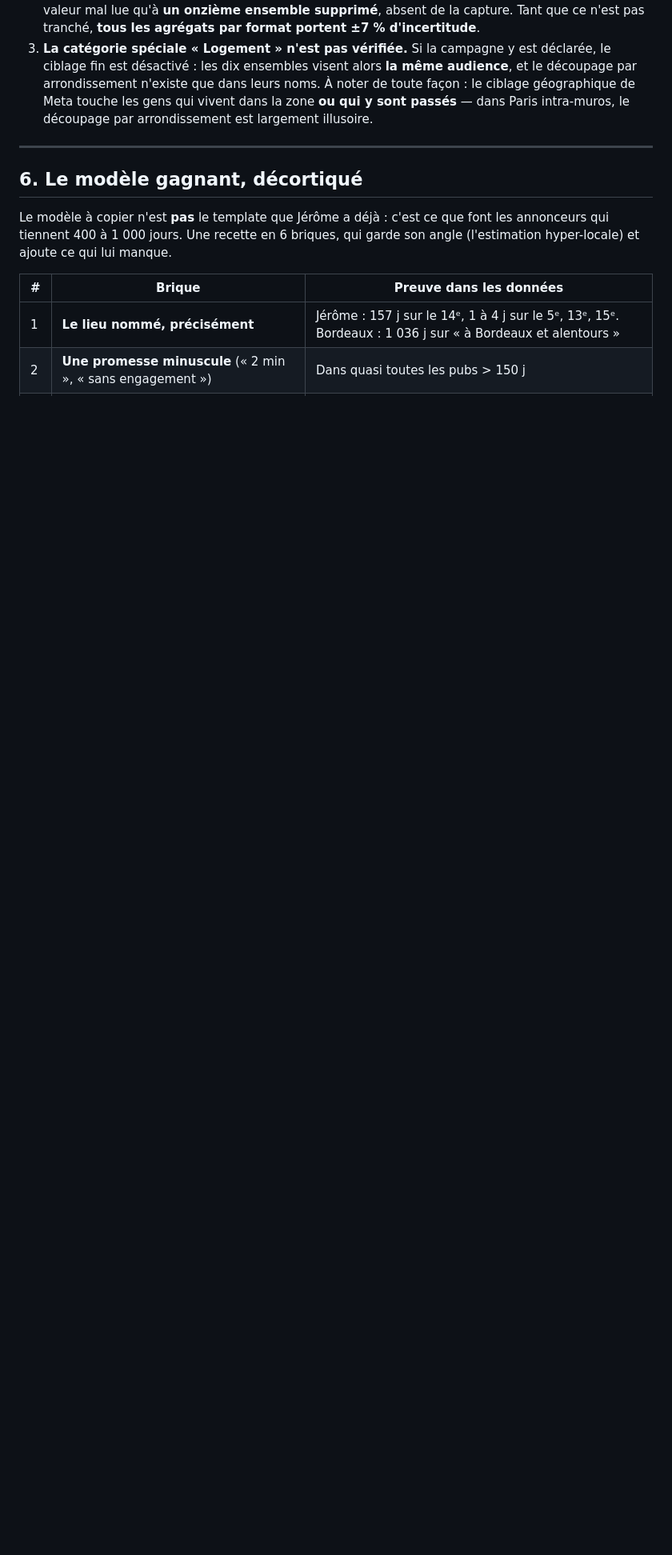
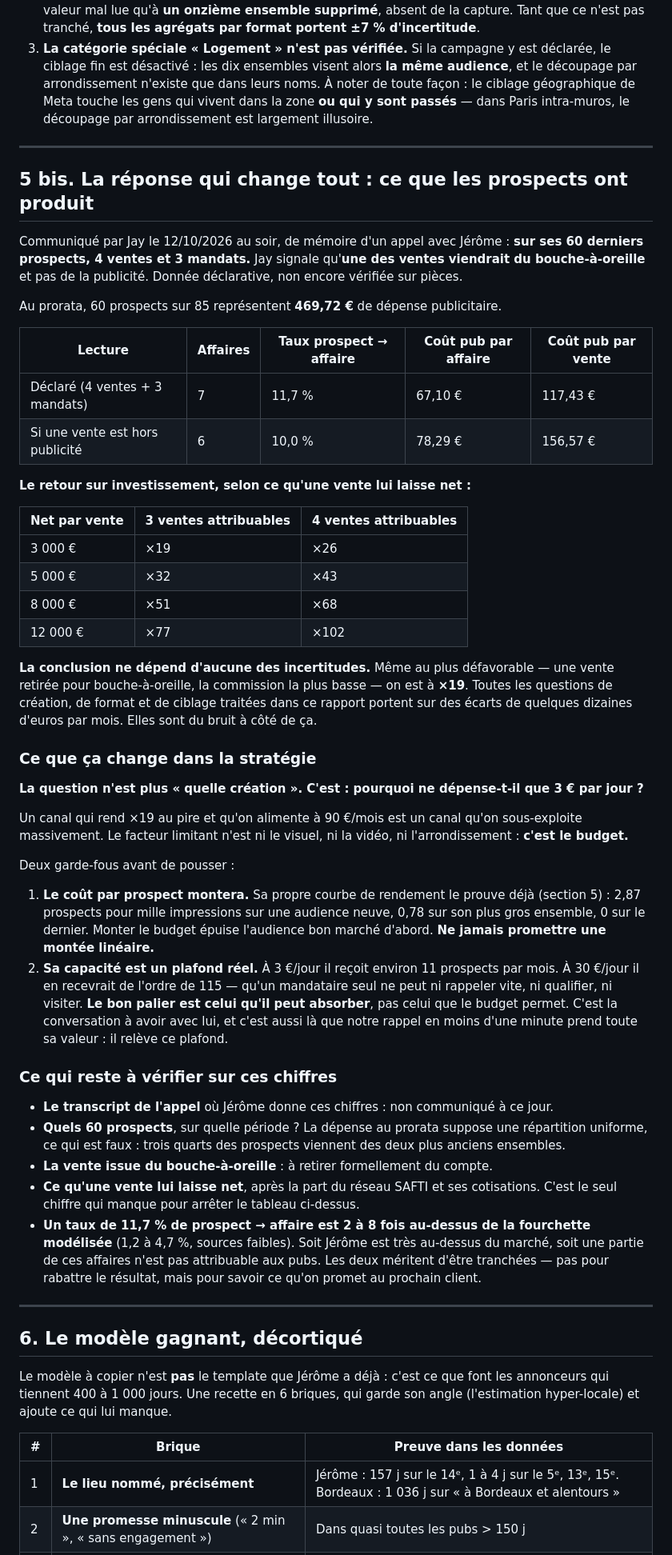
Before and after one commit to jadidipanda-max/n8n, a Markdown page: ads-s2l/jerome-analyse-pubs.md, the part around one of its changes. Shown at 80% size. Drawn GitHub-style; blank space fills up the shorter version.

Commit message:
Ce que les prospects de Jérôme ont produit : le budget devient le sujet
Jay rapporte, de mémoire d'un appel avec Jérôme : 4 ventes et 3 mandats sur
ses 60 derniers prospects, dont une vente peut-être issue du bouche-à-oreille.
Donnée déclarative, transcript non communiqué à ce jour.

Au prorata, ces 60 prospects représentent 469,72 € de dépense publicitaire,
soit 67 à 78 € par affaire et 117 à 157 € par vente. Le retour va de ×19
(lecture la plus défavorable : une vente retirée, commission la plus basse)
à ×102.

La conclusion ne dépend d'aucune des incertitudes restantes, et elle déplace
le sujet : le facteur limitant n'est ni le visuel, ni le format, ni
l'arrondissement, c'est un budget de 3 €/jour sur un canal qui rend ×19 au
pire. Les arbitrages de création traités dans ce rapport portent sur quelques
dizaines d'euros par mois.

Deux garde-fous consignés : le coût par prospect montera avec le budget (la
courbe de rendement du compte le montre déjà), et la capacité de traitement
de Jérôme est un plafond réel — c'est là que le rappel en moins d'une minute
prend sa valeur.

Reste à vérifier : le transcript, quels 60 prospects sur quelle période, la
vente hors publicité, et ce qu'une vente lui laisse net après la part SAFTI.

Co-Authored-By: Claude Opus 5 <noreply@anthropic.com>
Claude-Session: https://claude.ai/code/session_017wpT1kTp42DCjbkZ7kD24b

```diff
--- a/ads-s2l/jerome-analyse-pubs.md
+++ b/ads-s2l/jerome-analyse-pubs.md
@@ -254,6 +254,49 @@ Ce qu'on peut dire honnêtement : **7,83 € est sous le plancher de toutes les
 
 ---
 
+## 5 bis. La réponse qui change tout : ce que les prospects ont produit
+
+Communiqué par Jay le 12/10/2026 au soir, de mémoire d'un appel avec Jérôme : **sur ses 60 derniers prospects, 4 ventes et 3 mandats.** Jay signale qu'**une des ventes viendrait du bouche-à-oreille** et pas de la publicité. Donnée déclarative, non encore vérifiée sur pièces.
+
+Au prorata, 60 prospects sur 85 représentent **469,72 €** de dépense publicitaire.
+
+| Lecture | Affaires | Taux prospect → affaire | Coût pub par affaire | Coût pub par vente |
+|---|---|---|---|---|
+| Déclaré (4 ventes + 3 mandats) | 7 | 11,7 % | 67,10 € | 117,43 € |
+| Si une vente est hors publicité | 6 | 10,0 % | 78,29 € | 156,57 € |
+
+**Le retour sur investissement, selon ce qu'une vente lui laisse net :**
+
+| Net par vente | 3 ventes attribuables | 4 ventes attribuables |
+|---|---|---|
+| 3 000 € | ×19 | ×26 |
+| 5 000 € | ×32 | ×43 |
+| 8 000 € | ×51 | ×68 |
+| 12 000 € | ×77 | ×102 |
+
+**La conclusion ne dépend d'aucune des incertitudes.** Même au plus défavorable — une vente retirée pour bouche-à-oreille, la commission la plus basse — on est à **×19**. Toutes les questions de création, de format et de ciblage traitées dans ce rapport portent sur des écarts de quelques dizaines d'euros par mois. Elles sont du bruit à côté de ça.
+
+### Ce que ça change dans la stratégie
+
+**La question n'est plus « quelle création ». C'est : pourquoi ne dépense-t-il que 3 € par jour ?**
+
+Un canal qui rend ×19 au pire et qu'on alimente à 90 €/mois est un canal qu'on sous-exploite massivement. Le facteur limitant n'est ni le visuel, ni la vidéo, ni l'arrondissement : **c'est le budget.**
+
+Deux garde-fous avant de pousser :
+
+1. **Le coût par prospect montera.** Sa propre courbe de rendement le prouve déjà (section 5) : 2,87 prospects pour mille impressions sur une audience neuve, 0,78 sur son plus gros ensemble, 0 sur le dernier. Monter le budget épuise l'audience bon marché d'abord. **Ne jamais promettre une montée linéaire.**
+2. **Sa capacité est un plafond réel.** À 3 €/jour il reçoit environ 11 prospects par mois. À 30 €/jour il en recevrait de l'ordre de 115 — qu'un mandataire seul ne peut ni rappeler vite, ni qualifier, ni visiter. **Le bon palier est celui qu'il peut absorber**, pas celui que le budget permet. C'est la conversation à avoir avec lui, et c'est aussi là que notre rappel en moins d'une minute prend toute sa valeur : il relève ce plafond.
+
+### Ce qui reste à vérifier sur ces chiffres
+
+- **Le transcript de l'appel** où Jérôme donne ces chiffres : non communiqué à ce jour.
+- **Quels 60 prospects**, sur quelle période ? La dépense au prorata suppose une répartition uniforme, ce qui est faux : trois quarts des prospects viennent des deux plus anciens ensembles.
+- **La vente issue du bouche-à-oreille** : à retirer formellement du compte.
+- **Ce qu'une vente lui laisse net**, après la part du réseau SAFTI et ses cotisations. C'est le seul chiffre qui manque pour arrêter le tableau ci-dessus.
+- **Un taux de 11,7 % de prospect → affaire est 2 à 8 fois au-dessus de la fourchette modélisée** (1,2 à 4,7 %, sources faibles). Soit Jérôme est très au-dessus du marché, soit une partie de ces affaires n'est pas attribuable aux pubs. Les deux méritent d'être tranchées — pas pour rabattre le résultat, mais pour savoir ce qu'on promet au prochain client.
+
+---
+
 ## 6. Le modèle gagnant, décortiqué
 
 Le modèle à copier n'est **pas** le template que Jérôme a déjà : c'est ce que font les annonceurs qui tiennent 400 à 1 000 jours. Une recette en 6 briques, qui garde son angle (l'estimation hyper-locale) et ajoute ce qui lui manque.
```
Also changed, not shown: other parts of ads-s2l/jerome-analyse-pubs.md (+2 -1 lines).
